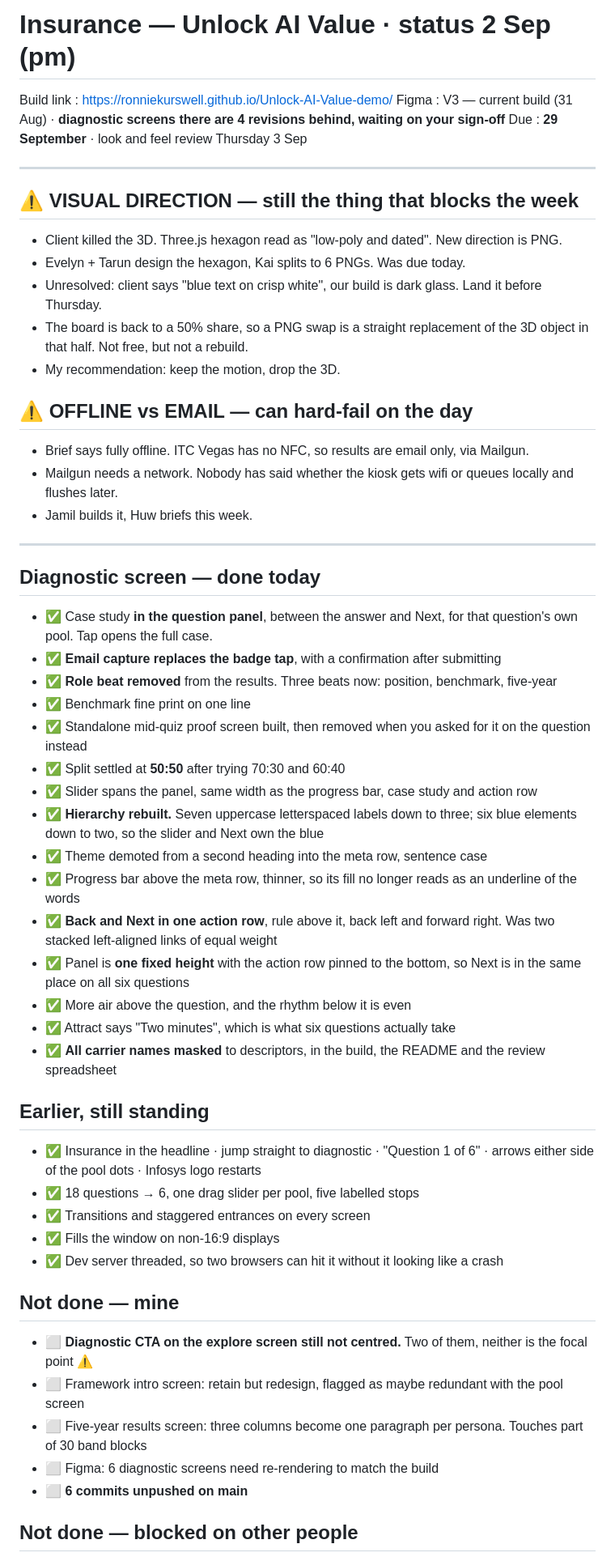
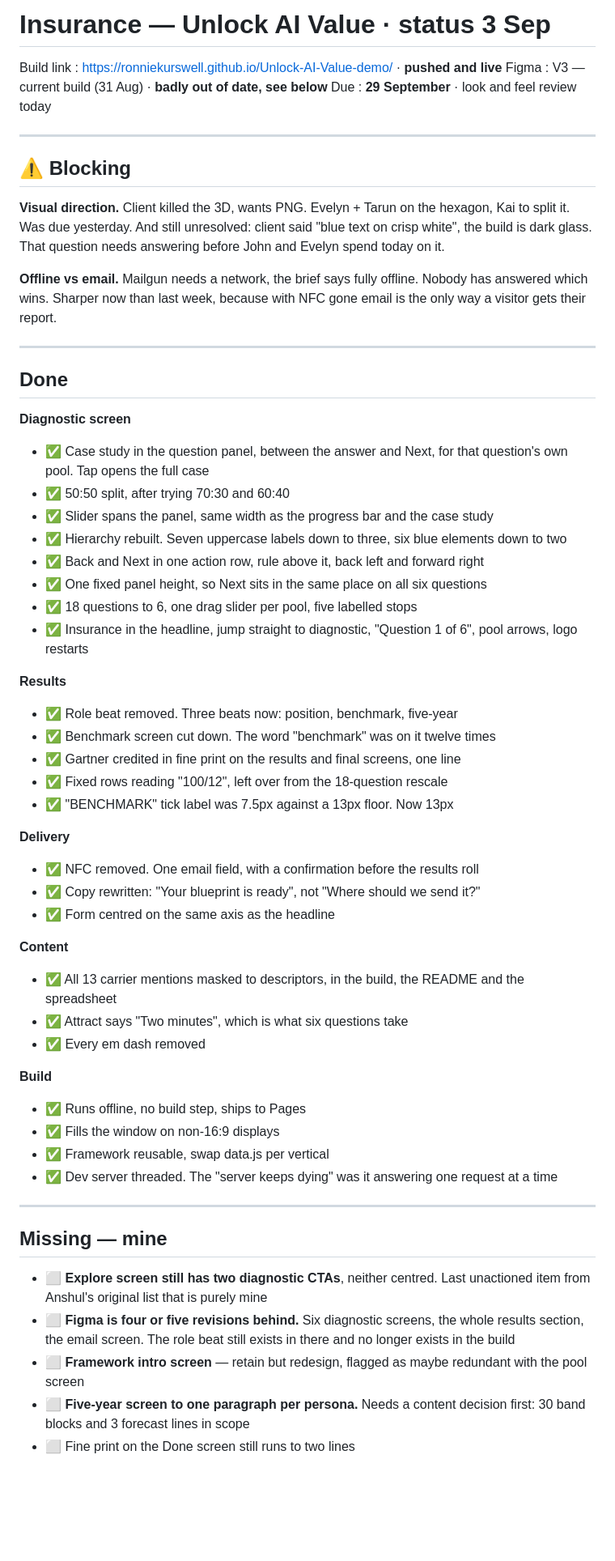
Before and after one commit to RonnieKurswell/Unlock-AI-Value-demo, a Markdown page: STATUS.md, the part around one of its changes. Shown at 81% size. Rendered like a GitHub page; blank space fills up the shorter version.

Commit message:
Bring the status doc up to 3 Sep
Co-Authored-By: Claude Opus 5 <noreply@anthropic.com>

```diff
--- a/STATUS.md
+++ b/STATUS.md
@@ -1,60 +1,61 @@
-# Insurance — Unlock AI Value · status 2 Sep (pm)
+# Insurance — Unlock AI Value · status 3 Sep
 
-Build link : https://ronniekurswell.github.io/Unlock-AI-Value-demo/
-Figma : V3 — current build (31 Aug) · **diagnostic screens there are 4 revisions behind, waiting on your sign-off**
-Due : **29 September** · look and feel review Thursday 3 Sep
+Build link : https://ronniekurswell.github.io/Unlock-AI-Value-demo/ · **pushed and live**
+Figma : V3 — current build (31 Aug) · **badly out of date, see below**
+Due : **29 September** · look and feel review today
 
 ---
 
-## ⚠️ VISUAL DIRECTION — still the thing that blocks the week
+## ⚠️ Blocking
 
-* Client killed the 3D. Three.js hexagon read as "low-poly and dated". New direction is PNG.
-* Evelyn + Tarun design the hexagon, Kai splits to 6 PNGs. Was due today.
-* Unresolved: client says "blue text on crisp white", our build is dark glass. Land it before Thursday.
-* The board is back to a 50% share, so a PNG swap is a straight replacement of the 3D object in that half. Not free, but not a rebuild.
-* My recommendation: keep the motion, drop the 3D.
+**Visual direction.** Client killed the 3D, wants PNG. Evelyn + Tarun on the hexagon, Kai to split it. Was due yesterday. And still unresolved: client said "blue text on crisp white", the build is dark glass. That question needs answering before John and Evelyn spend today on it.
 
-## ⚠️ OFFLINE vs EMAIL — can hard-fail on the day
-
-* Brief says fully offline. ITC Vegas has no NFC, so results are email only, via Mailgun.
-* Mailgun needs a network. Nobody has said whether the kiosk gets wifi or queues locally and flushes later.
-* Jamil builds it, Huw briefs this week.
+**Offline vs email.** Mailgun needs a network, the brief says fully offline. Nobody has answered which wins. Sharper now than last week, because with NFC gone email is the only way a visitor gets their report.
 
 ---
 
-## Diagnostic screen — done today
+## Done
 
-* ✅ Case study **in the question panel**, between the answer and Next, for that question's own pool. Tap opens the full case.
-* ✅ **Email capture replaces the badge tap**, with a confirmation after submitting
-* ✅ **Role beat removed** from the results. Three beats now: position, benchmark, five-year
-* ✅ Benchmark fine print on one line
-* ✅ Standalone mid-quiz proof screen built, then removed when you asked for it on the question instead
-* ✅ Split settled at **50:50** after trying 70:30 and 60:40
-* ✅ Slider spans the panel, same width as the progress bar, case study and action row
-* ✅ **Hierarchy rebuilt.** Seven uppercase letterspaced labels down to three; six blue elements down to two, so the slider and Next own the blue
-* ✅ Theme demoted from a second heading into the meta row, sentence case
-* ✅ Progress bar above the meta row, thinner, so its fill no longer reads as an underline of the words
-* ✅ **Back and Next in one action row**, rule above it, back left and forward right. Was two stacked left-aligned links of equal weight
-* ✅ Panel is **one fixed height** with the action row pinned to the bottom, so Next is in the same place on all six questions
-* ✅ More air above the question, and the rhythm below it is even
-* ✅ Attract says "Two minutes", which is what six questions actually take
-* ✅ **All carrier names masked** to descriptors, in the build, the README and the review spreadsheet
+**Diagnostic screen**
+* ✅ Case study in the question panel, between the answer and Next, for that question's own pool. Tap opens the full case
+* ✅ 50:50 split, after trying 70:30 and 60:40
+* ✅ Slider spans the panel, same width as the progress bar and the case study
+* ✅ Hierarchy rebuilt. Seven uppercase labels down to three, six blue elements down to two
+* ✅ Back and Next in one action row, rule above it, back left and forward right
+* ✅ One fixed panel height, so Next sits in the same place on all six questions
+* ✅ 18 questions to 6, one drag slider per pool, five labelled stops
+* ✅ Insurance in the headline, jump straight to diagnostic, "Question 1 of 6", pool arrows, logo restarts
 
-## Earlier, still standing
+**Results**
+* ✅ Role beat removed. Three beats now: position, benchmark, five-year
+* ✅ Benchmark screen cut down. The word "benchmark" was on it twelve times
+* ✅ Gartner credited in fine print on the results and final screens, one line
+* ✅ Fixed rows reading "100/12", left over from the 18-question rescale
+* ✅ "BENCHMARK" tick label was 7.5px against a 13px floor. Now 13px
 
-* ✅ Insurance in the headline · jump straight to diagnostic · "Question 1 of 6" · arrows either side of the pool dots · Infosys logo restarts
-* ✅ 18 questions → 6, one drag slider per pool, five labelled stops
-* ✅ Transitions and staggered entrances on every screen
+**Delivery**
+* ✅ NFC removed. One email field, with a confirmation before the results roll
+* ✅ Copy rewritten: "Your blueprint is ready", not "Where should we send it?"
+* ✅ Form centred on the same axis as the headline
+
+**Content**
+* ✅ All 13 carrier mentions masked to descriptors, in the build, the README and the spreadsheet
+* ✅ Attract says "Two minutes", which is what six questions take
+* ✅ Every em dash removed
+
+**Build**
+* ✅ Runs offline, no build step, ships to Pages
 * ✅ Fills the window on non-16:9 displays
-* ✅ Dev server threaded, so two browsers can hit it without it looking like a crash
+* ✅ Framework reusable, swap data.js per vertical
+* ✅ Dev server threaded. The "server keeps dying" was it answering one request at a time
 
-## Not done — mine
+---
 
-* ⬜ **Diagnostic CTA on the explore screen still not centred.** Two of them, neither is the focal point ⚠️
-* ⬜ Framework intro screen: retain but redesign, flagged as maybe redundant with the pool screen
-* ⬜ Five-year results screen: three columns become one paragraph per persona. Touches part of 30 band blocks
-* ⬜ Figma: 6 diagnostic screens need re-rendering to match the build
-* ⬜ **6 commits unpushed on main**
+## Missing — mine
 
-## Not done — blocked on other people
+* ⬜ **Explore screen still has two diagnostic CTAs**, neither centred. Last unactioned item from Anshul's original list that is purely mine
+* ⬜ **Figma is four or five revisions behind.** Six diagnostic screens, the whole results section, the email screen. The role beat still exists in there and no longer exists in the build
+* ⬜ **Framework intro screen** — retain but redesign, flagged as maybe redundant with the pool screen
+* ⬜ **Five-year screen to one paragraph per persona.** Needs a content decision first: 30 band blocks and 3 forecast lines in scope
+* ⬜ Fine print on the Done screen still runs to two lines
 
```
Also changed, not shown: other parts of STATUS.md (+20 -13 lines).
